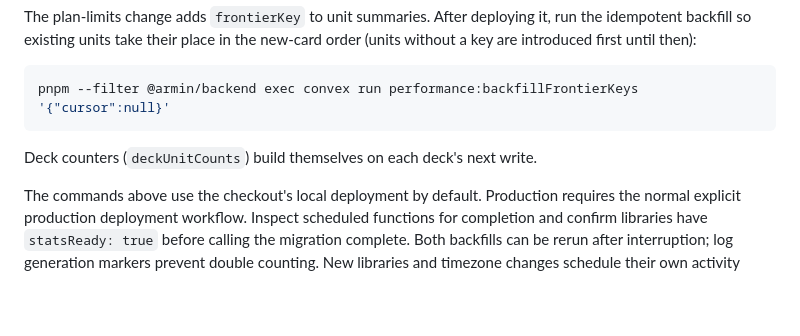
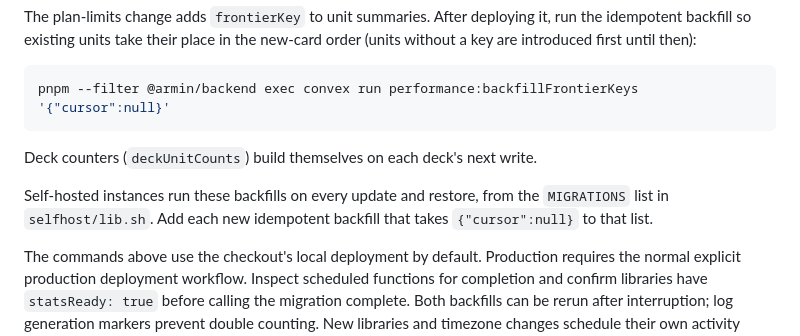
Before and after one commit to andy-spike/armin, a Markdown page: packages/backend/README.md, the part around the change. GitHub-like rendering; blank space fills up the shorter version.

```diff
--- a/packages/backend/README.md
+++ b/packages/backend/README.md
@@ -367,6 +367,10 @@ pnpm --filter @armin/backend exec convex run performance:backfillFrontierKeys '{
 
 Deck counters (`deckUnitCounts`) build themselves on each deck's next write.
 
+Self-hosted instances run these backfills on every update and restore, from
+the `MIGRATIONS` list in `selfhost/lib.sh`. Add each new idempotent backfill
+that takes `{"cursor":null}` to that list.
+
 The commands above use the checkout's local deployment by default. Production
 requires the normal explicit production deployment workflow. Inspect scheduled
 functions for completion and confirm libraries have `statsReady: true` before
```
Also changed, not shown: docs/qa/2026-11-01-self-hosting-azure.md (+29 -3 lines), docs/self-hosting.md (+5 -3 lines), docs/qa/2026-11-01-self-hosting-azure/12-after-rebase-decks.png (added), docs/qa/2026-11-01-self-hosting-azure/13-after-rebase-stats.png (added), docs/qa/2026-11-01-self-hosting-azure/14-after-rebase-card.png (added), 2 other files.
